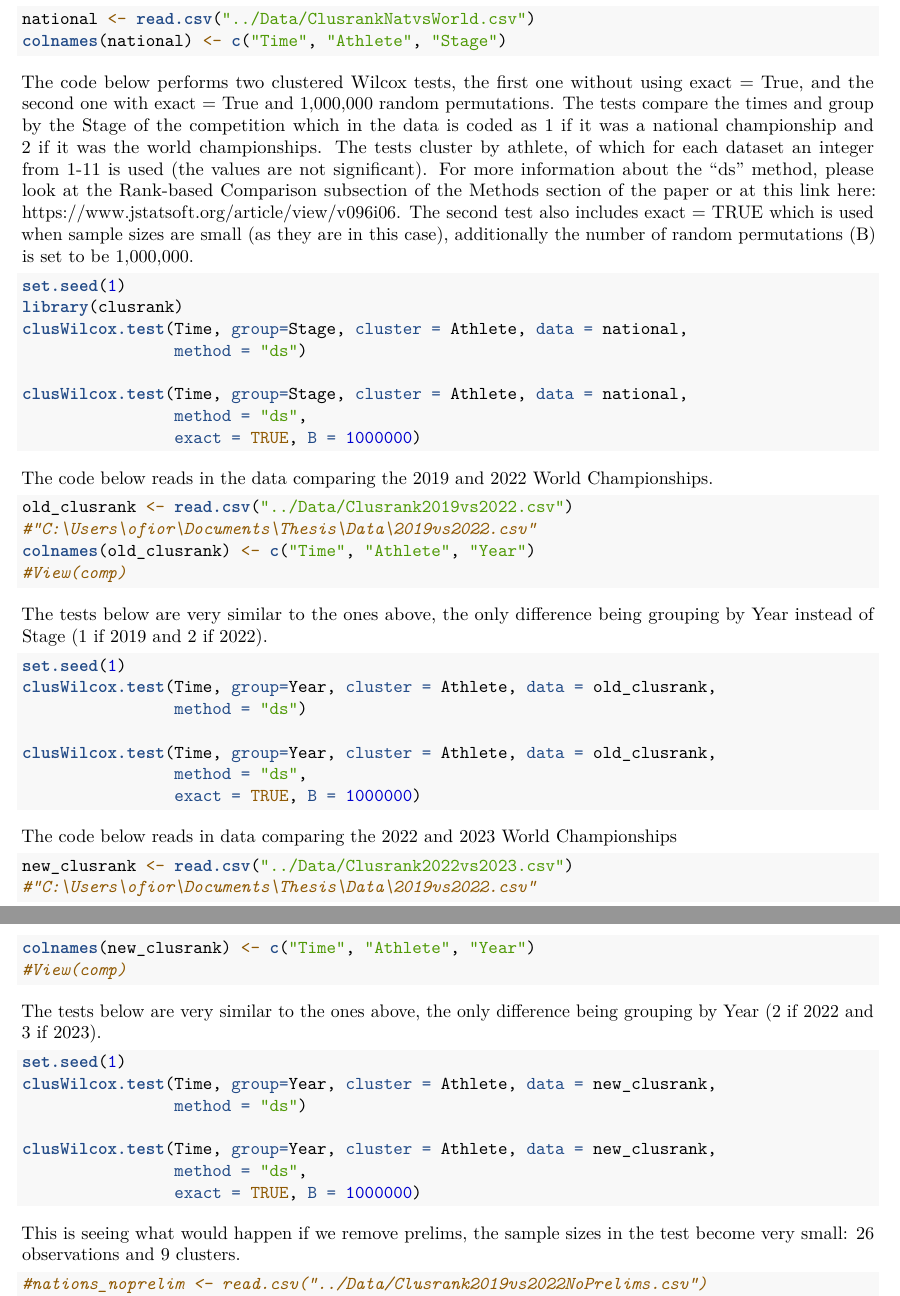
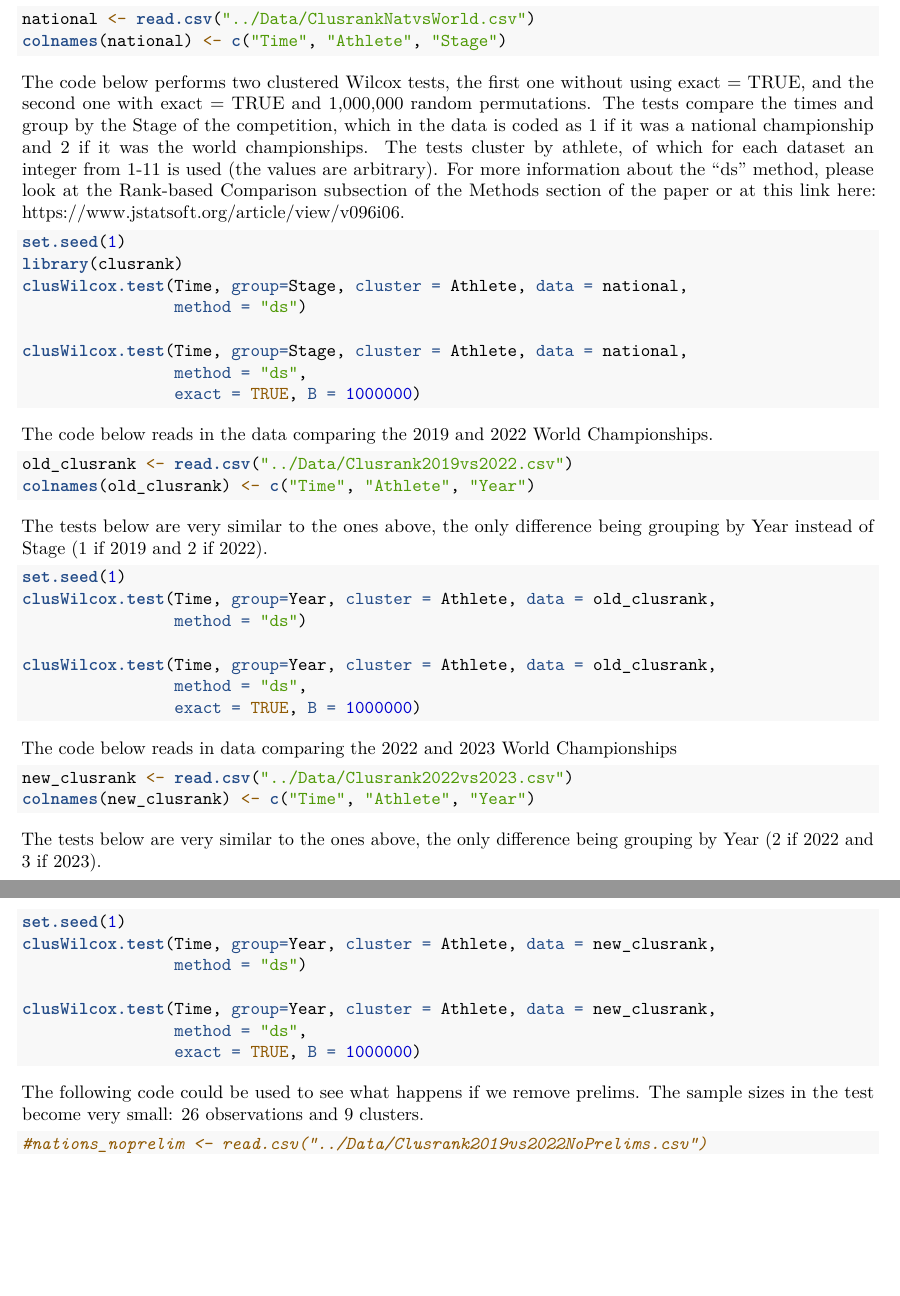
Before and after one commit to ofiore/Thesis, an R Markdown document (Code/RankComparison.Rmd): two parts of pages 1 and 2 of 2, joined at a grey line, cut so that both start at the same text, the shorter picture padded with empty space. Rendered offline with R 4.5, knitr and Pandoc, then LaTeX, with nearby package versions; the code chunks are not run, so their results and figures are left out.

Commit message:
making sure everything is consistent

````diff
--- a/Code/RankComparison.Rmd
+++ b/Code/RankComparison.Rmd
@@ -14,16 +14,14 @@ colnames(national) <- c("Time", "Athlete", "Stage")
 
 
 The code below performs two clustered Wilcox tests, the first one without using
-exact = True, and the second one with exact = True and 1,000,000 random
+exact = TRUE, and the second one with exact = TRUE and 1,000,000 random
 permutations. The tests compare the times and group by the Stage of the
-competition which in the data is coded as 1 if it was a national championship
+competition, which in the data is coded as 1 if it was a national championship
 and 2 if it was the world championships. The tests cluster by athlete, of which
-for each dataset an integer from 1-11 is used (the values are not significant).
+for each dataset an integer from 1-11 is used (the values are arbitrary).
 For more information about the "ds" method, please look at the Rank-based
 Comparison subsection of the Methods section of the paper or at this link here:
-https://www.jstatsoft.org/article/view/v096i06.  The second test also includes
-exact = TRUE which is used when sample sizes are small (as they are in this
-case), additionally the number of random permutations (B) is set to be 1,000,000.
+https://www.jstatsoft.org/article/view/v096i06.
 
 ```{r}
 set.seed(1)
@@ -39,9 +37,7 @@ clusWilcox.test(Time, group=Stage, cluster = Athlete, data = national,
 The code below reads in the data comparing the 2019 and 2022 World Championships.
 ```{r}
 old_clusrank <- read.csv("../Data/Clusrank2019vs2022.csv")
-#"C:\Users\ofior\Documents\Thesis\Data\2019vs2022.csv"
 colnames(old_clusrank) <- c("Time", "Athlete", "Year")
-#View(comp)
 ```
 
 
@@ -61,9 +57,7 @@ clusWilcox.test(Time, group=Year, cluster = Athlete, data = old_clusrank,
 The code below reads in data comparing the 2022 and 2023 World Championships
 ```{r}
 new_clusrank <- read.csv("../Data/Clusrank2022vs2023.csv")
-#"C:\Users\ofior\Documents\Thesis\Data\2019vs2022.csv"
 colnames(new_clusrank) <- c("Time", "Athlete", "Year")
-#View(comp)
 ```
 
 
@@ -79,8 +73,8 @@ clusWilcox.test(Time, group=Year, cluster = Athlete, data = new_clusrank,
                 exact = TRUE, B = 1000000)
 ```
 
-This is seeing what would happen if we remove prelims, the sample sizes in the
-test become very small: 26 observations and 9 clusters.
+The following code could be used to see what happens if we remove prelims.
+The sample sizes in the test become very small: 26 observations and 9 clusters.
 ```{r}
 #nations_noprelim <- read.csv("../Data/Clusrank2019vs2022NoPrelims.csv")
 #colnames(nations_noprelim) <- c("Time", "Athlete", "Year")
````
Also changed, not shown: Code/GLMM.Rmd (+1 -1 lines), Manuscript/manuscript.tex.
